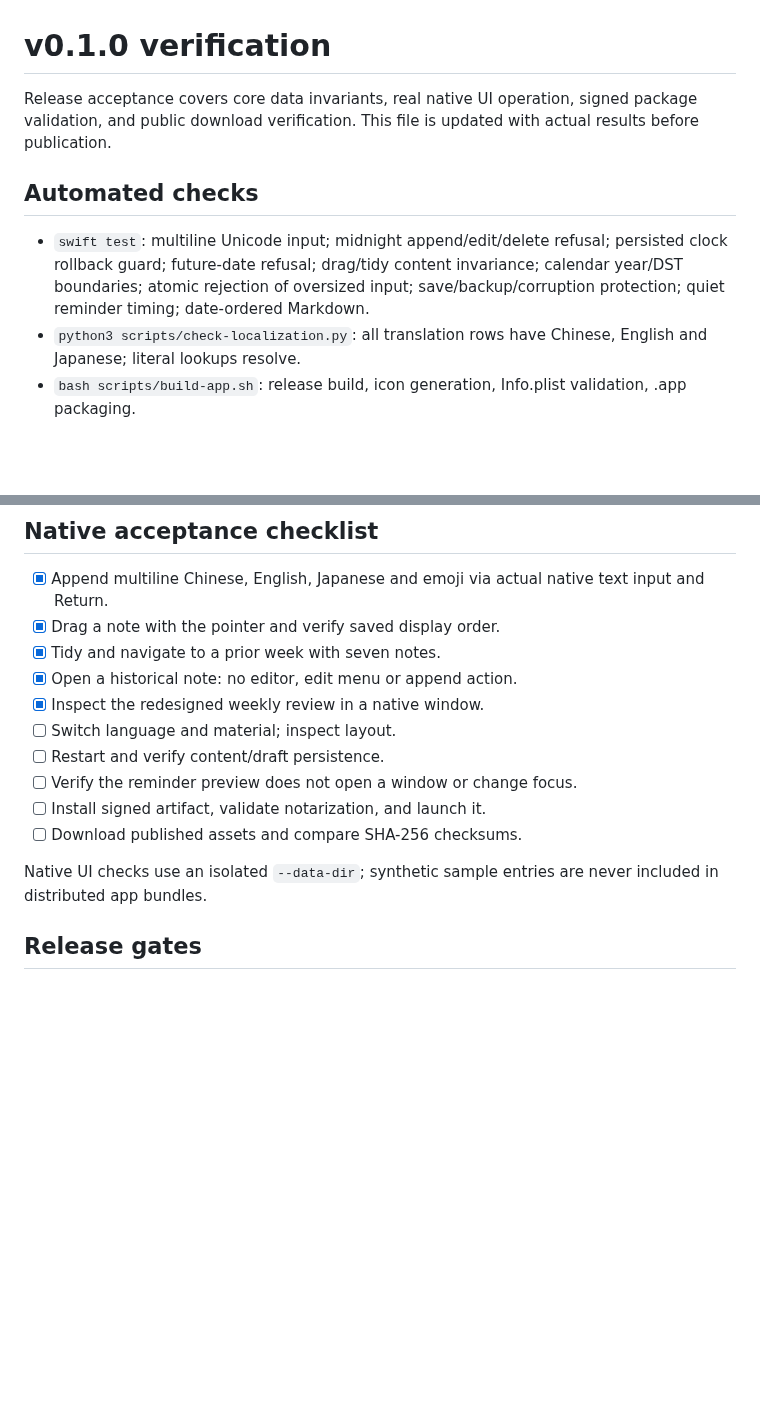
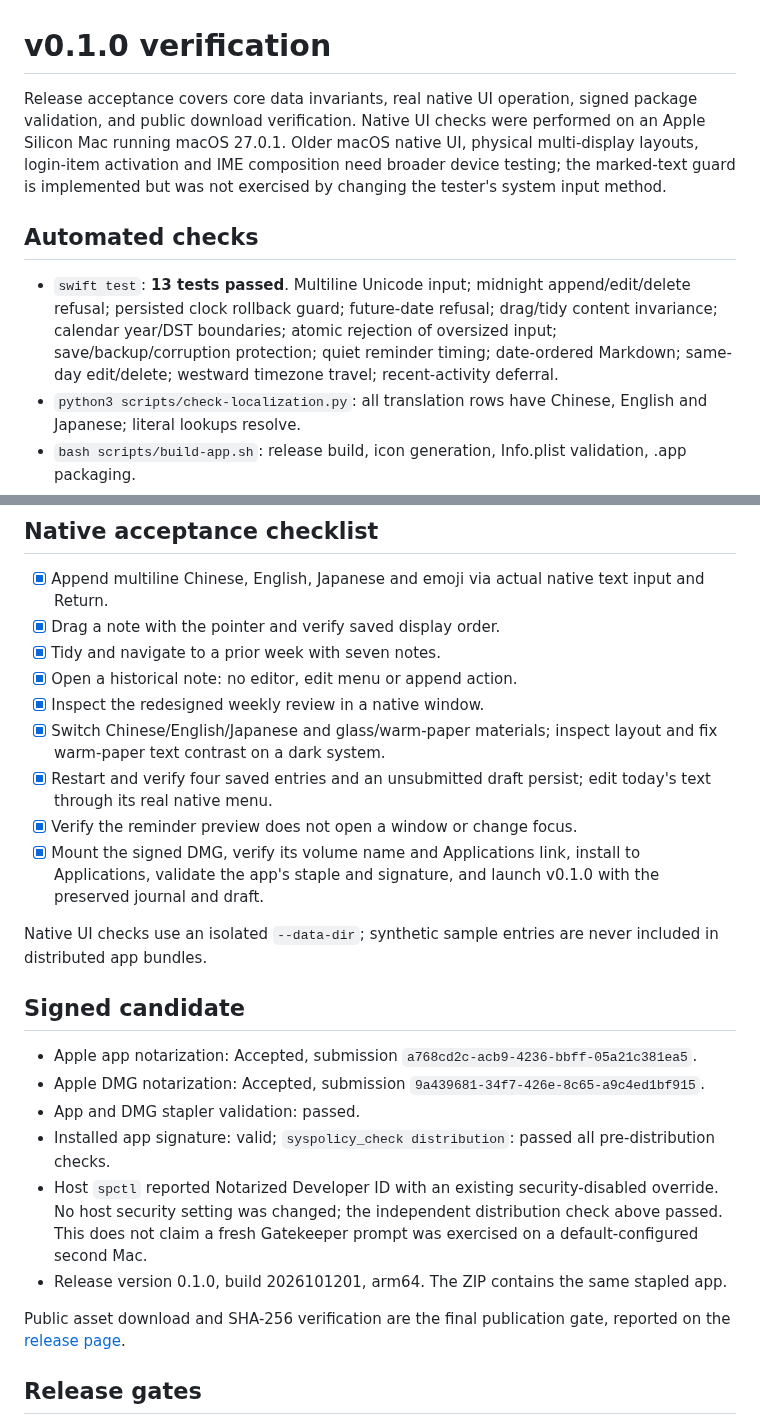
Before and after one commit to bcblr1993/AetherNote, a Markdown page: docs/verification.md, 2 parts joined by grey strips. Drawn GitHub-style; blank space fills up the shorter version.

Commit message:
📦 Document verified native UI and notarized release candidate

```diff
--- a/docs/verification.md
+++ b/docs/verification.md
@@ -1,10 +1,10 @@
 # v0.1.0 verification
 
-Release acceptance covers core data invariants, real native UI operation, signed package validation, and public download verification. This file is updated with actual results before publication.
+Release acceptance covers core data invariants, real native UI operation, signed package validation, and public download verification. Native UI checks were performed on an Apple Silicon Mac running macOS 27.0.1. Older macOS native UI, physical multi-display layouts, login-item activation and IME composition need broader device testing; the marked-text guard is implemented but was not exercised by changing the tester's system input method.
 
 ## Automated checks
 
-- `swift test`: multiline Unicode input; midnight append/edit/delete refusal; persisted clock rollback guard; future-date refusal; drag/tidy content invariance; calendar year/DST boundaries; atomic rejection of oversized input; save/backup/corruption protection; quiet reminder timing; date-ordered Markdown.
+- `swift test`: **13 tests passed**. Multiline Unicode input; midnight append/edit/delete refusal; persisted clock rollback guard; future-date refusal; drag/tidy content invariance; calendar year/DST boundaries; atomic rejection of oversized input; save/backup/corruption protection; quiet reminder timing; date-ordered Markdown; same-day edit/delete; westward timezone travel; recent-activity deferral.
 - `python3 scripts/check-localization.py`: all translation rows have Chinese, English and Japanese; literal lookups resolve.
 - `bash scripts/build-app.sh`: release build, icon generation, Info.plist validation, .app packaging.
 - GitHub Actions: macOS 26 and Xcode 27 runners.
@@ -16,13 +16,23 @@ Release acceptance covers core data invariants, real native UI operation, signed
 - [x] Tidy and navigate to a prior week with seven notes.
 - [x] Open a historical note: no editor, edit menu or append action.
 - [x] Inspect the redesigned weekly review in a native window.
-- [ ] Switch language and material; inspect layout.
-- [ ] Restart and verify content/draft persistence.
-- [ ] Verify the reminder preview does not open a window or change focus.
-- [ ] Install signed artifact, validate notarization, and launch it.
-- [ ] Download published assets and compare SHA-256 checksums.
+- [x] Switch Chinese/English/Japanese and glass/warm-paper materials; inspect layout and fix warm-paper text contrast on a dark system.
+- [x] Restart and verify four saved entries and an unsubmitted draft persist; edit today's text through its real native menu.
+- [x] Verify the reminder preview does not open a window or change focus.
+- [x] Mount the signed DMG, verify its volume name and Applications link, install to Applications, validate the app's staple and signature, and launch v0.1.0 with the preserved journal and draft.
 
 Native UI checks use an isolated `--data-dir`; synthetic sample entries are never included in distributed app bundles.
+
+## Signed candidate
+
+- Apple app notarization: Accepted, submission `a768cd2c-acb9-4236-bbff-05a21c381ea5`.
+- Apple DMG notarization: Accepted, submission `9a439681-34f7-426e-8c65-a9c4ed1bf915`.
+- App and DMG stapler validation: passed.
+- Installed app signature: valid; `syspolicy_check distribution`: passed all pre-distribution checks.
+- Host `spctl` reported Notarized Developer ID with an existing security-disabled override. No host security setting was changed; the independent distribution check above passed. This does not claim a fresh Gatekeeper prompt was exercised on a default-configured second Mac.
+- Release version 0.1.0, build 2026101201, arm64. The ZIP contains the same stapled app.
+
+Public asset download and SHA-256 verification are the final publication gate, reported on the [release page](https://github.com/bcblr1993/AetherNote/releases/tag/v0.1.0).
 
 ## Release gates
 
```
Also changed, not shown: README.md (+8 -0 lines), docs/images/clothesline.png (added), docs/images/review.png (added), 1 other file.
